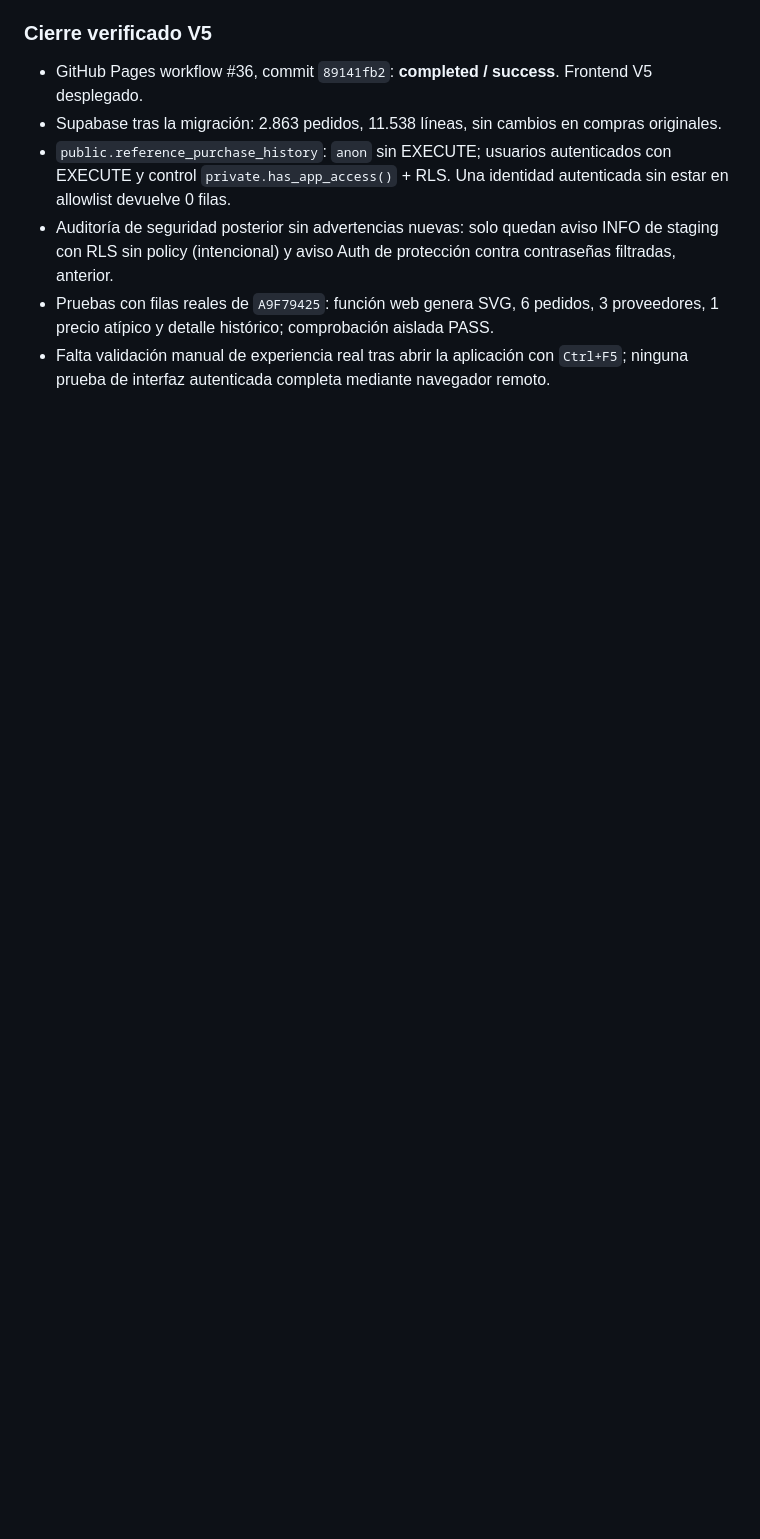
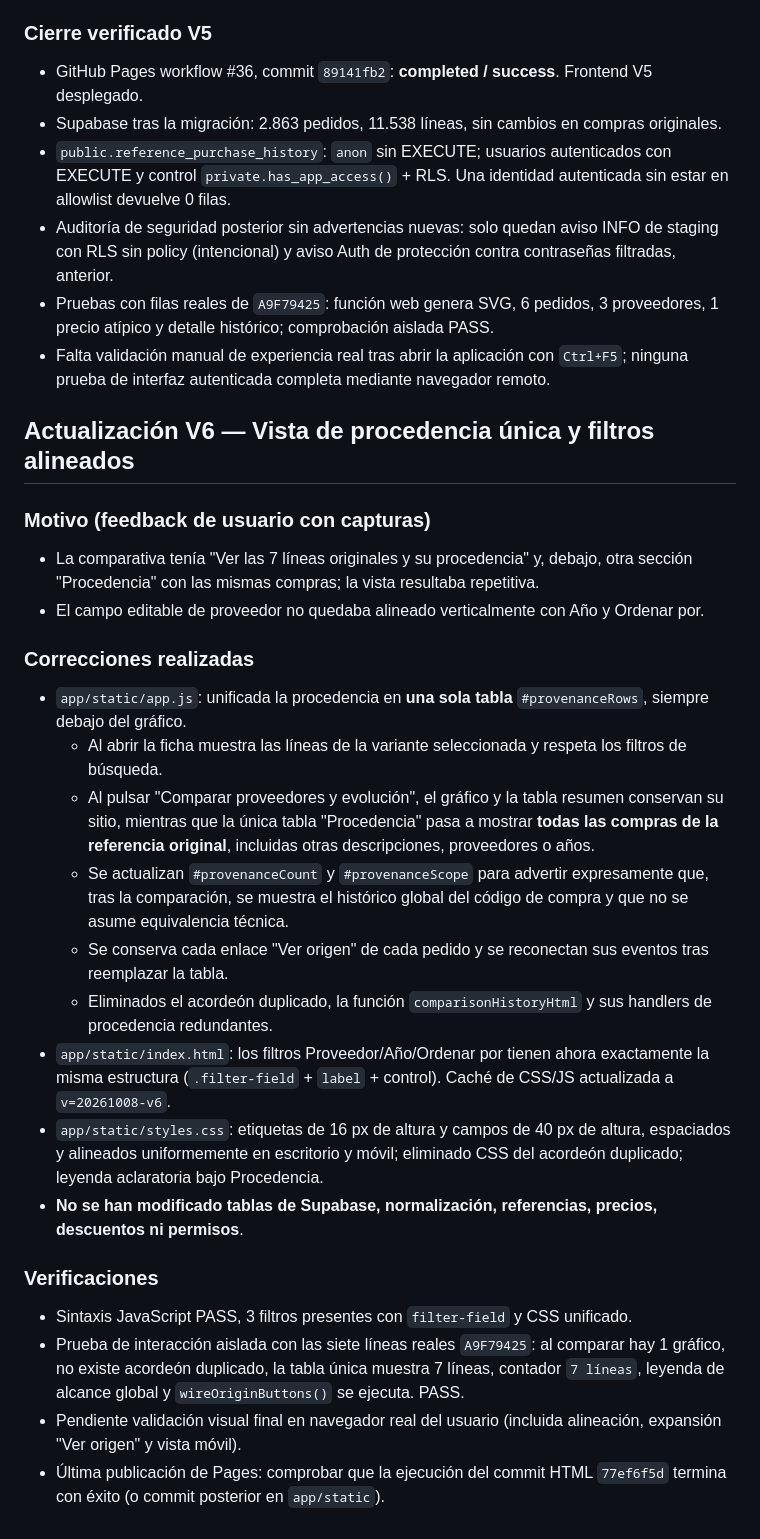
Before and after one commit to sergioroqueh/prosoel-costes, a Markdown page: docs/checkpoint-2026-10-08.md, the part around the change. Drawn GitHub-style; blank space fills up the shorter version.

Commit message:
docs: V6 checkpoint single historical provenance table and aligned filter controls

```diff
--- a/docs/checkpoint-2026-10-08.md
+++ b/docs/checkpoint-2026-10-08.md
@@ -227,3 +227,26 @@ PVP, descuento, neto, total y archivo de origen.
 - Auditoría de seguridad posterior sin advertencias nuevas: solo quedan aviso INFO de staging con RLS sin policy (intencional) y aviso Auth de protección contra contraseñas filtradas, anterior.
 - Pruebas con filas reales de `A9F79425`: función web genera SVG, 6 pedidos, 3 proveedores, 1 precio atípico y detalle histórico; comprobación aislada PASS.
 - Falta validación manual de experiencia real tras abrir la aplicación con `Ctrl+F5`; ninguna prueba de interfaz autenticada completa mediante navegador remoto.
+
+## Actualización V6 — Vista de procedencia única y filtros alineados
+
+### Motivo (feedback de usuario con capturas)
+- La comparativa tenía "Ver las 7 líneas originales y su procedencia" y, debajo, otra sección "Procedencia" con las mismas compras; la vista resultaba repetitiva.
+- El campo editable de proveedor no quedaba alineado verticalmente con Año y Ordenar por.
+
+### Correcciones realizadas
+- `app/static/app.js`: unificada la procedencia en **una sola tabla** `#provenanceRows`, siempre debajo del gráfico.
+  - Al abrir la ficha muestra las líneas de la variante seleccionada y respeta los filtros de búsqueda.
+  - Al pulsar "Comparar proveedores y evolución", el gráfico y la tabla resumen conservan su sitio, mientras que la única tabla "Procedencia" pasa a mostrar **todas las compras de la referencia original**, incluidas otras descripciones, proveedores o años.
+  - Se actualizan `#provenanceCount` y `#provenanceScope` para advertir expresamente que, tras la comparación, se muestra el histórico global del código de compra y que no se asume equivalencia técnica.
+  - Se conserva cada enlace "Ver origen" de cada pedido y se reconectan sus eventos tras reemplazar la tabla.
+  - Eliminados el acordeón duplicado, la función `comparisonHistoryHtml` y sus handlers de procedencia redundantes.
+- `app/static/index.html`: los filtros Proveedor/Año/Ordenar por tienen ahora exactamente la misma estructura (`.filter-field` + `label` + control). Caché de CSS/JS actualizada a `v=20261008-v6`.
+- `app/static/styles.css`: etiquetas de 16 px de altura y campos de 40 px de altura, espaciados y alineados uniformemente en escritorio y móvil; eliminado CSS del acordeón duplicado; leyenda aclaratoria bajo Procedencia.
+- **No se han modificado tablas de Supabase, normalización, referencias, precios, descuentos ni permisos**.
+
+### Verificaciones
+- Sintaxis JavaScript PASS, 3 filtros presentes con `filter-field` y CSS unificado.
+- Prueba de interacción aislada con las siete líneas reales `A9F79425`: al comparar hay 1 gráfico, no existe acordeón duplicado, la tabla única muestra 7 líneas, contador `7 líneas`, leyenda de alcance global y `wireOriginButtons()` se ejecuta. PASS.
+- Pendiente validación visual final en navegador real del usuario (incluida alineación, expansión "Ver origen" y vista móvil).
+- Última publicación de Pages: comprobar que la ejecución del commit HTML `77ef6f5d` termina con éxito (o commit posterior en `app/static`).
```
